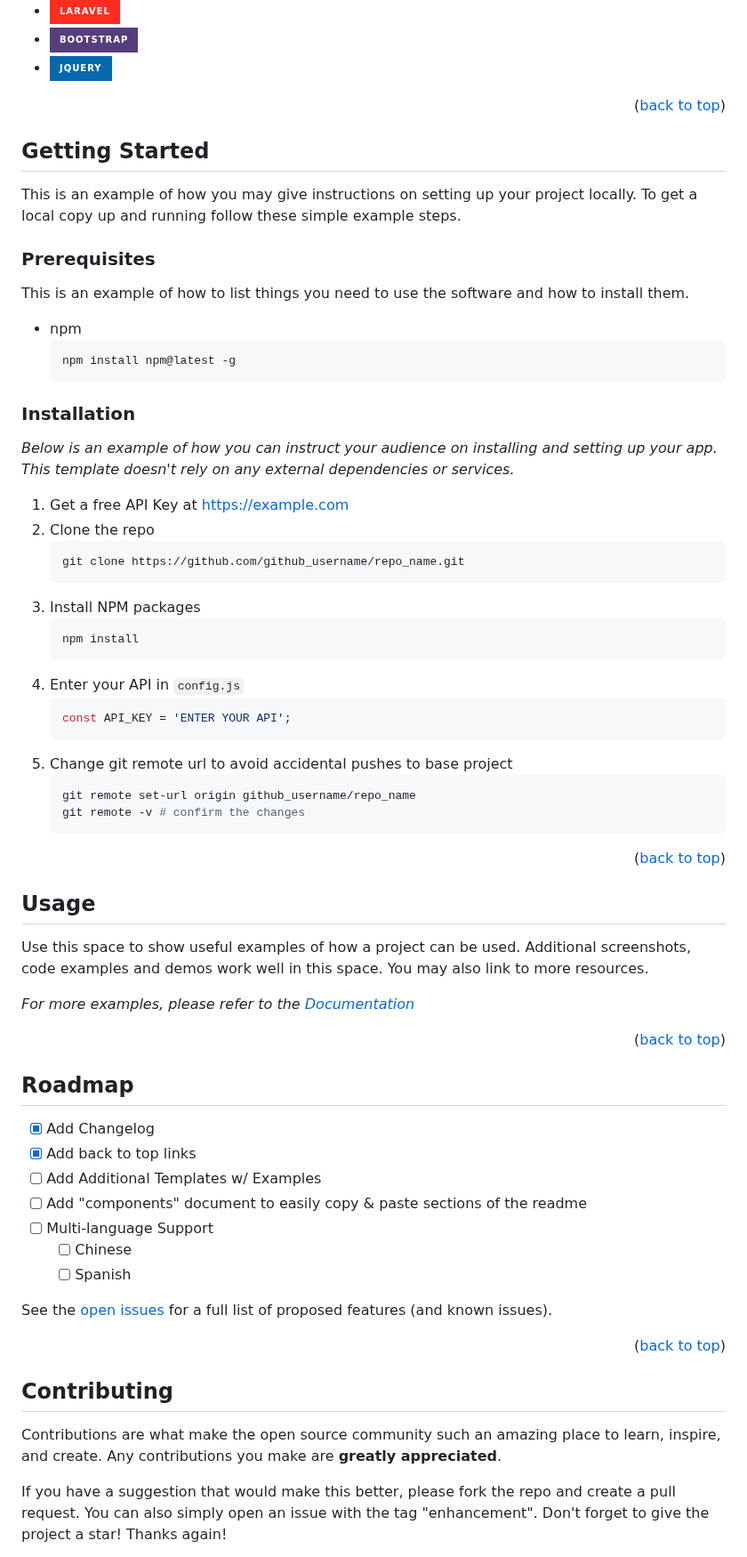
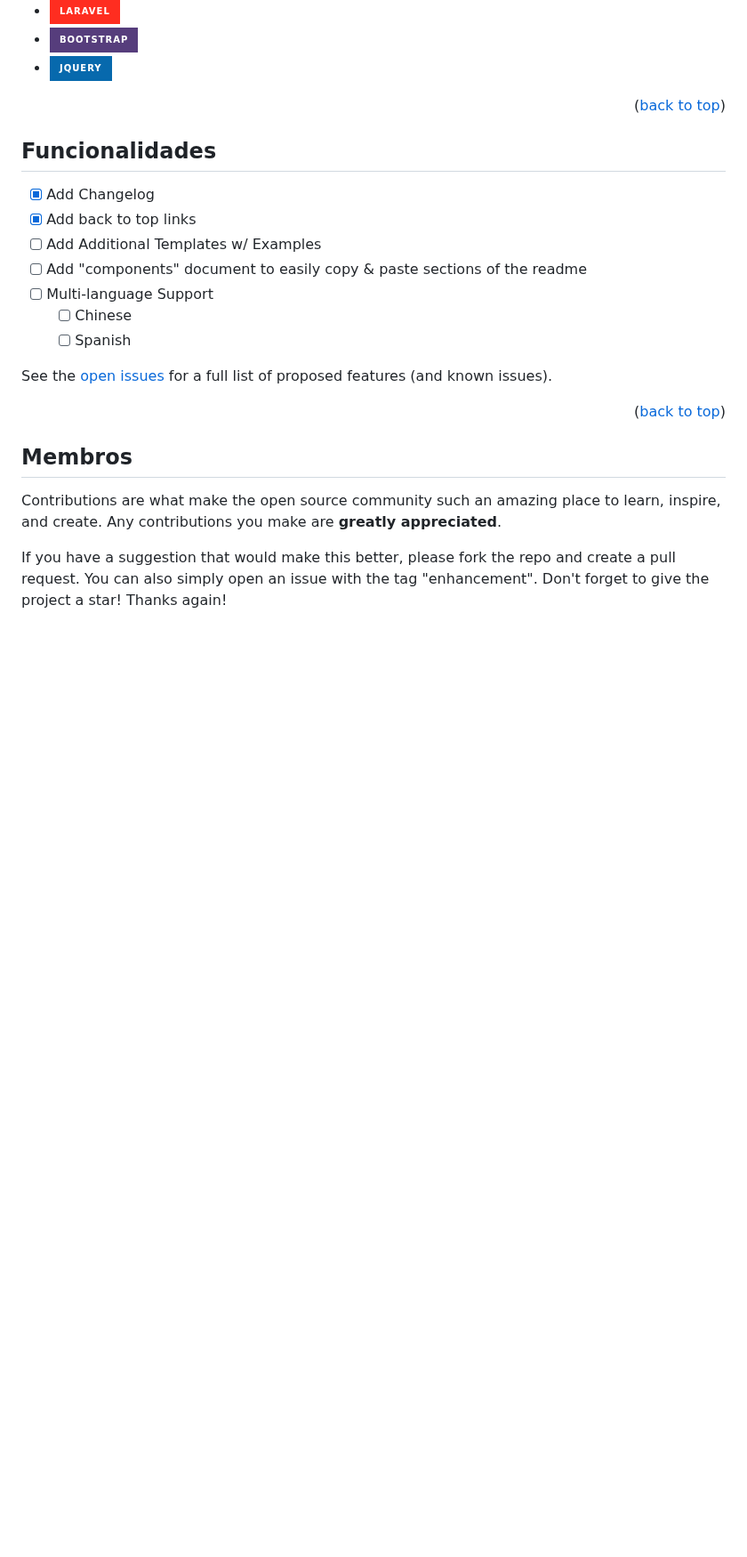
Before and after one commit to zFreshy/ProjetoTrigotech, a Markdown page: README.md, the part around one of its changes. Shown at 89% size. Rendered like a GitHub page; badges without logos; blank space fills up the shorter version.

```diff
--- a/README.md
+++ b/README.md
@@ -106,6 +114,7 @@ This section should list any major frameworks/libraries used to bootstrap your p
 
 
 <!-- GETTING STARTED -->
+<!--
 ## Getting Started
 
 This is an example of how you may give instructions on setting up your project locally.
@@ -144,9 +153,10 @@ _Below is an example of how you can instruct your audience on installing and set
 
 <p align="right">(<a href="#readme-top">back to top</a>)</p>
 
-
+-->
 
 <!-- USAGE EXAMPLES -->
+<!--
 ## Usage
 
 Use this space to show useful examples of how a project can be used. Additional screenshots, code examples and demos work well in this space. You may also link to more resources.
@@ -154,11 +164,12 @@ Use this space to show useful examples of how a project can be used. Additional
 _For more examples, please refer to the [Documentation](https://example.com)_
 
 <p align="right">(<a href="#readme-top">back to top</a>)</p>
+-->
 
 
 
 <!-- ROADMAP -->
-## Roadmap
+## Funcionalidades
 
 - [x] Add Changelog
 - [x] Add back to top links
@@ -175,7 +186,7 @@ See the [open issues](https://github.com/othneildrew/Best-README-Template/issues
 
 
 <!-- CONTRIBUTING -->
-## Contributing
+## Membros
 
 Contributions are what make the open source community such an amazing place to learn, inspire, and create. Any contributions you make are **greatly appreciated**.
 
```
Also changed, not shown: other parts of README.md (+14 -3 lines).
